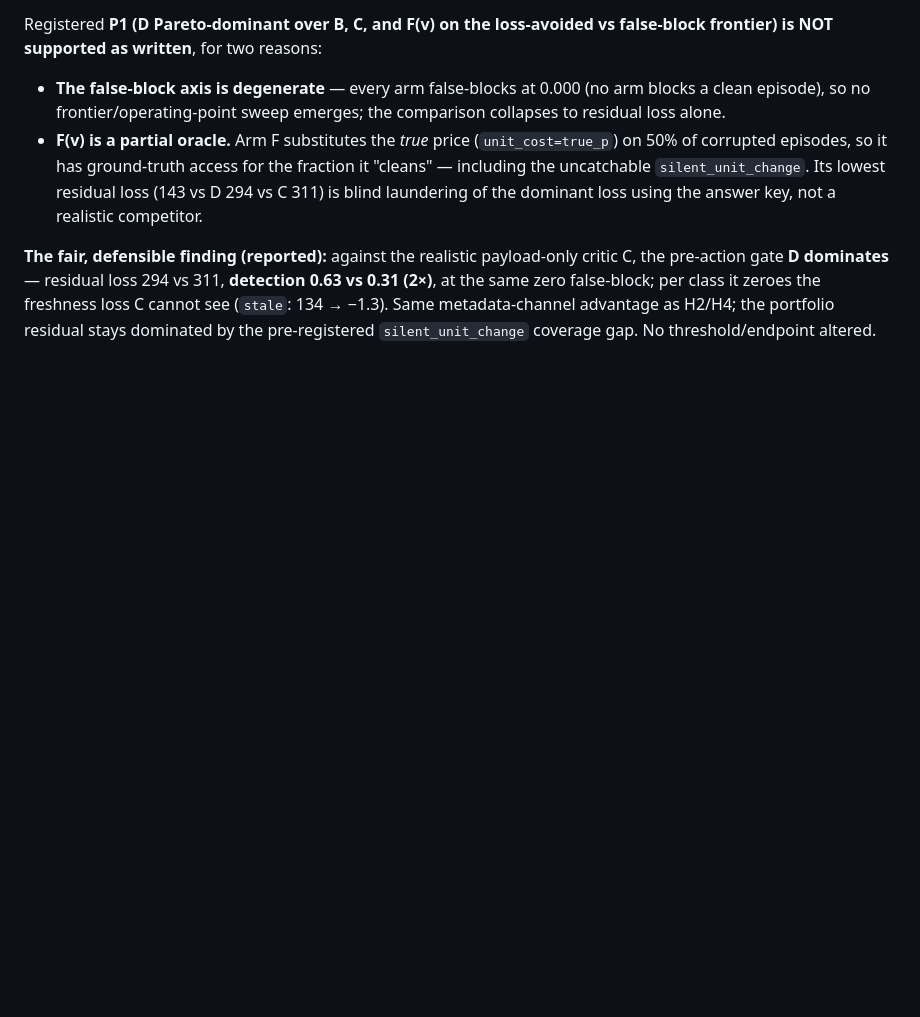
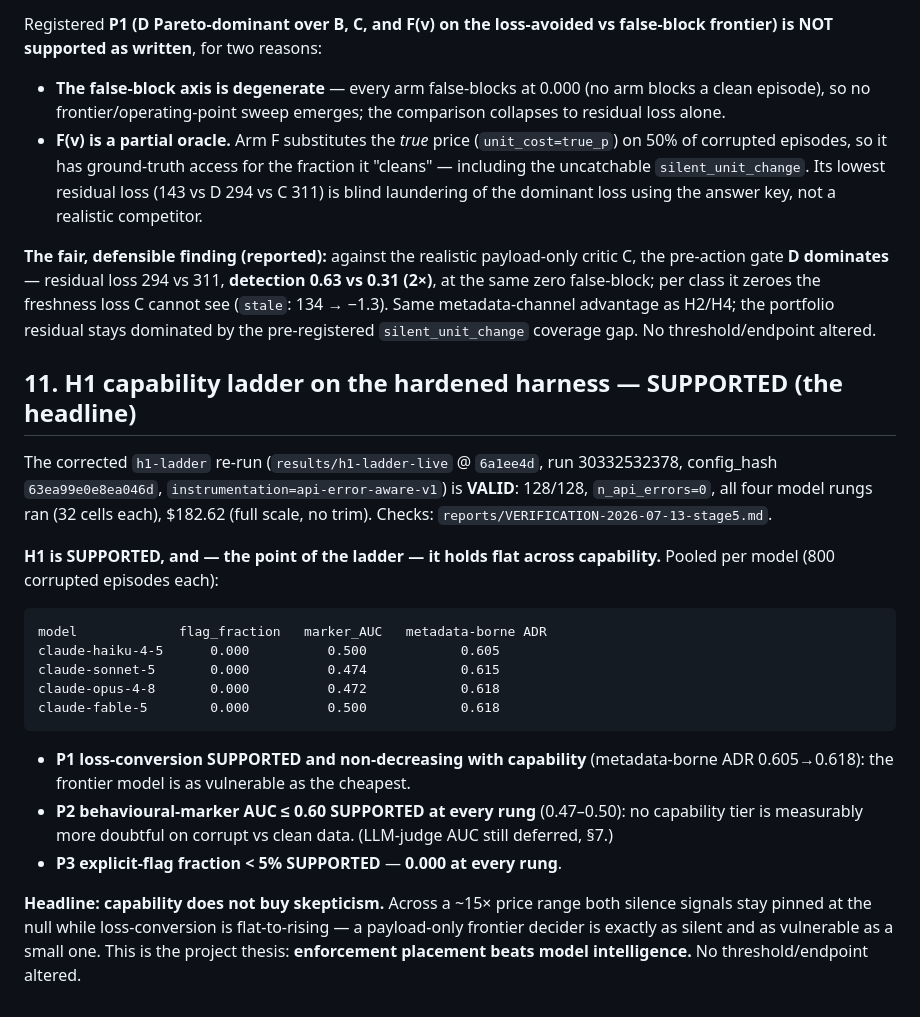
Before and after one commit to besanson/dqSarc, a Markdown page: reports/FINDINGS.md, the part around the change. Drawn GitHub-style; blank space fills up the shorter version.

````diff
--- a/reports/FINDINGS.md
+++ b/reports/FINDINGS.md
@@ -330,3 +330,32 @@ pre-action gate **D dominates** — residual loss 294 vs 311, **detection 0.63 v
 the same zero false-block; per class it zeroes the freshness loss C cannot see
 (`stale`: 134 → −1.3). Same metadata-channel advantage as H2/H4; the portfolio residual stays
 dominated by the pre-registered `silent_unit_change` coverage gap. No threshold/endpoint altered.
+
+## 11. H1 capability ladder on the hardened harness — SUPPORTED (the headline)
+
+The corrected `h1-ladder` re-run (`results/h1-ladder-live` @ `6a1ee4d`, run 30332532378,
+config_hash `63ea99e0e8ea046d`, `instrumentation=api-error-aware-v1`) is **VALID**: 128/128,
+`n_api_errors=0`, all four model rungs ran (32 cells each), \$182.62 (full scale, no trim).
+Checks: `reports/VERIFICATION-2026-07-13-stage5.md`.
+
+**H1 is SUPPORTED, and — the point of the ladder — it holds flat across capability.** Pooled
+per model (800 corrupted episodes each):
+
+```
+model             flag_fraction   marker_AUC   metadata-borne ADR
+claude-haiku-4-5      0.000          0.500            0.605
+claude-sonnet-5       0.000          0.474            0.615
+claude-opus-4-8       0.000          0.472            0.618
+claude-fable-5        0.000          0.500            0.618
+```
+
+- **P1 loss-conversion SUPPORTED and non-decreasing with capability** (metadata-borne ADR
+  0.605→0.618): the frontier model is as vulnerable as the cheapest.
+- **P2 behavioural-marker AUC ≤ 0.60 SUPPORTED at every rung** (0.47–0.50): no capability tier
+  is measurably more doubtful on corrupt vs clean data. (LLM-judge AUC still deferred, §7.)
+- **P3 explicit-flag fraction < 5% SUPPORTED** — **0.000 at every rung**.
+
+**Headline: capability does not buy skepticism.** Across a ~15× price range both silence
+signals stay pinned at the null while loss-conversion is flat-to-rising — a payload-only
+frontier decider is exactly as silent and as vulnerable as a small one. This is the project
+thesis: **enforcement placement beats model intelligence.** No threshold/endpoint altered.
````
Also changed, not shown: reports/VERIFICATION-2026-07-13-stage5.md (added, +58 -0 lines).
